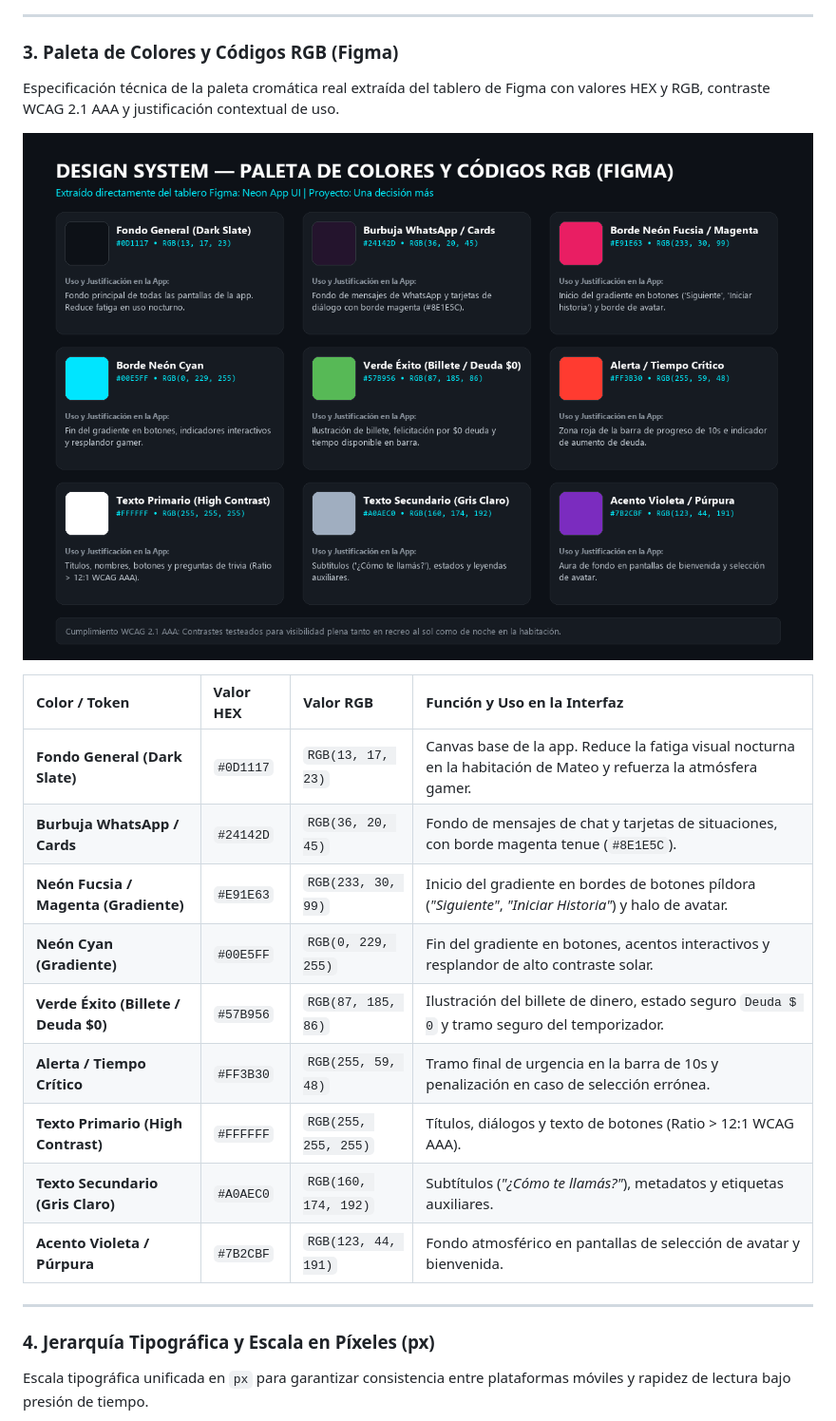
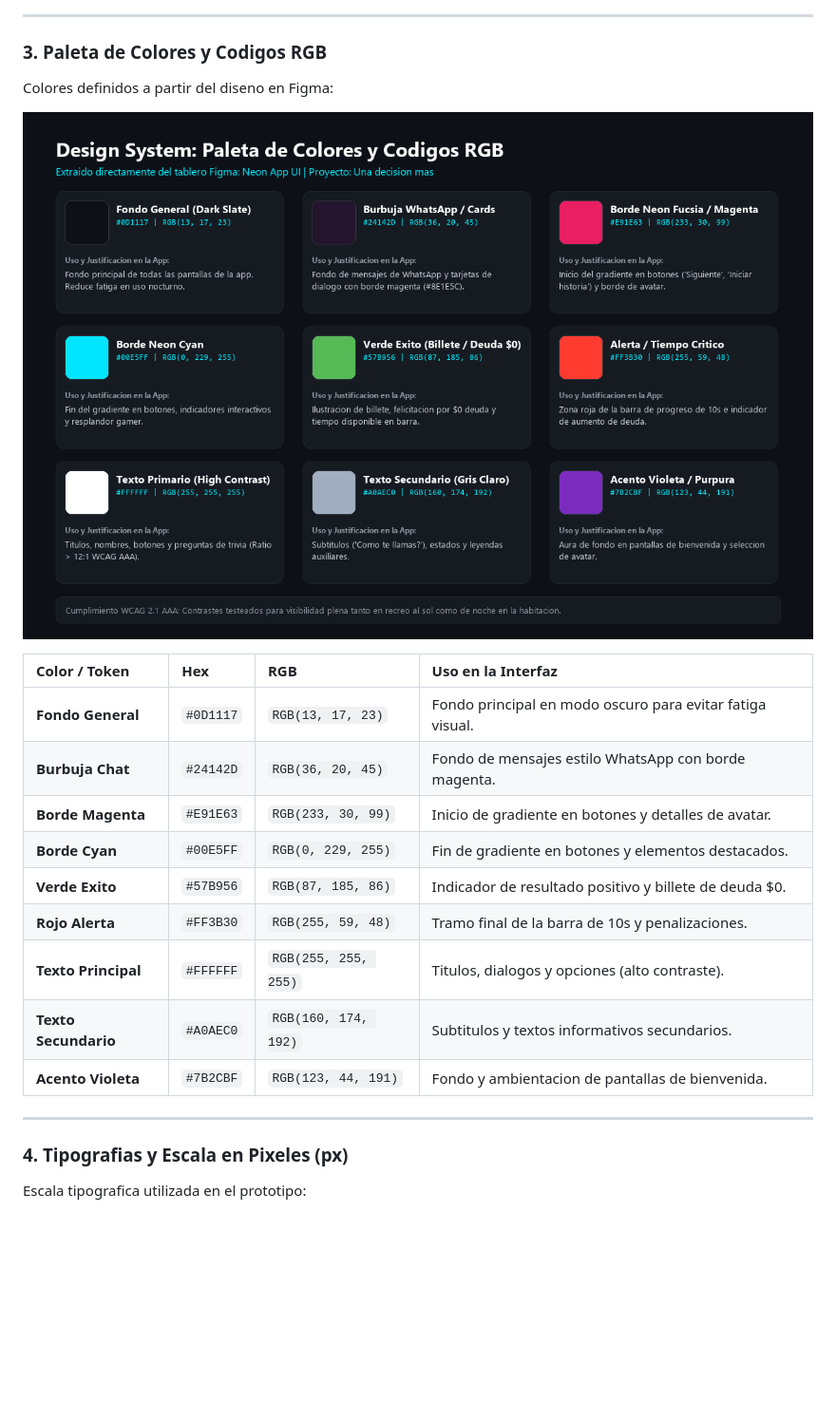
Before and after one commit to 314-thon/DAM, a Markdown page: README.md, the part around the change printed below. Shown: that part at 95% size. Drawn GitHub-style; pictures changed too: img/colores_rgb.png; blank space fills up the shorter version.

```diff
--- a/README.md
+++ b/README.md
@@ -78,6 +68,6 @@ Resumen integrado del sistema de diseño y flujo real de pantallas diseñado en
 
 ---
 
-### 3. Paleta de Colores y Códigos RGB (Figma)
-Especificación técnica de la paleta cromática real extraída del tablero de Figma con valores HEX y RGB, contraste WCAG 2.1 AAA y justificación contextual de uso.
+### 3. Paleta de Colores y Codigos RGB
+Colores definidos a partir del diseno en Figma:
 
@@ -85,18 +75,18 @@ Especificación técnica de la paleta cromática real extraída del tablero de F
 
-| Color / Token | Valor HEX | Valor RGB | Función y Uso en la Interfaz |
+| Color / Token | Hex | RGB | Uso en la Interfaz |
 | :--- | :--- | :--- | :--- |
-| **Fondo General (Dark Slate)** | `#0D1117` | `RGB(13, 17, 23)` | Canvas base de la app. Reduce la fatiga visual nocturna en la habitación de Mateo y refuerza la atmósfera gamer. |
-| **Burbuja WhatsApp / Cards** | `#24142D` | `RGB(36, 20, 45)` | Fondo de mensajes de chat y tarjetas de situaciones, con borde magenta tenue (`#8E1E5C`). |
-| **Neón Fucsia / Magenta (Gradiente)** | `#E91E63` | `RGB(233, 30, 99)` | Inicio del gradiente en bordes de botones píldora (*"Siguiente"*, *"Iniciar Historia"*) y halo de avatar. |
-| **Neón Cyan (Gradiente)** | `#00E5FF` | `RGB(0, 229, 255)` | Fin del gradiente en botones, acentos interactivos y resplandor de alto contraste solar. |
-| **Verde Éxito (Billete / Deuda $0)** | `#57B956` | `RGB(87, 185, 86)` | Ilustración del billete de dinero, estado seguro `Deuda $ 0` y tramo seguro del temporizador. |
-| **Alerta / Tiempo Crítico** | `#FF3B30` | `RGB(255, 59, 48)` | Tramo final de urgencia en la barra de 10s y penalización en caso de selección errónea. |
-| **Texto Primario (High Contrast)** | `#FFFFFF` | `RGB(255, 255, 255)` | Títulos, diálogos y texto de botones (Ratio > 12:1 WCAG AAA). |
-| **Texto Secundario (Gris Claro)** | `#A0AEC0` | `RGB(160, 174, 192)` | Subtítulos (*"¿Cómo te llamás?"*), metadatos y etiquetas auxiliares. |
-| **Acento Violeta / Púrpura** | `#7B2CBF` | `RGB(123, 44, 191)` | Fondo atmosférico en pantallas de selección de avatar y bienvenida. |
+| **Fondo General** | `#0D1117` | `RGB(13, 17, 23)` | Fondo principal en modo oscuro para evitar fatiga visual. |
+| **Burbuja Chat** | `#24142D` | `RGB(36, 20, 45)` | Fondo de mensajes estilo WhatsApp con borde magenta. |
+| **Borde Magenta** | `#E91E63` | `RGB(233, 30, 99)` | Inicio de gradiente en botones y detalles de avatar. |
+| **Borde Cyan** | `#00E5FF` | `RGB(0, 229, 255)` | Fin de gradiente en botones y elementos destacados. |
+| **Verde Exito** | `#57B956` | `RGB(87, 185, 86)` | Indicador de resultado positivo y billete de deuda $0. |
+| **Rojo Alerta** | `#FF3B30` | `RGB(255, 59, 48)` | Tramo final de la barra de 10s y penalizaciones. |
+| **Texto Principal** | `#FFFFFF` | `RGB(255, 255, 255)` | Titulos, dialogos y opciones (alto contraste). |
+| **Texto Secundario** | `#A0AEC0` | `RGB(160, 174, 192)` | Subtitulos y textos informativos secundarios. |
+| **Acento Violeta** | `#7B2CBF` | `RGB(123, 44, 191)` | Fondo y ambientacion de pantallas de bienvenida. |
 
 ---
 
-### 4. Jerarquía Tipográfica y Escala en Píxeles (px)
-Escala tipográfica unificada en `px` para garantizar consistencia entre plataformas móviles y rapidez de lectura bajo presión de tiempo.
+### 4. Tipografias y Escala en Pixeles (px)
+Escala tipografica utilizada en el prototipo:
 
```
Also changed, not shown: other parts of README.md (+56 -72 lines), img/botones.png, img/design_system.png, img/tipografias.png.
